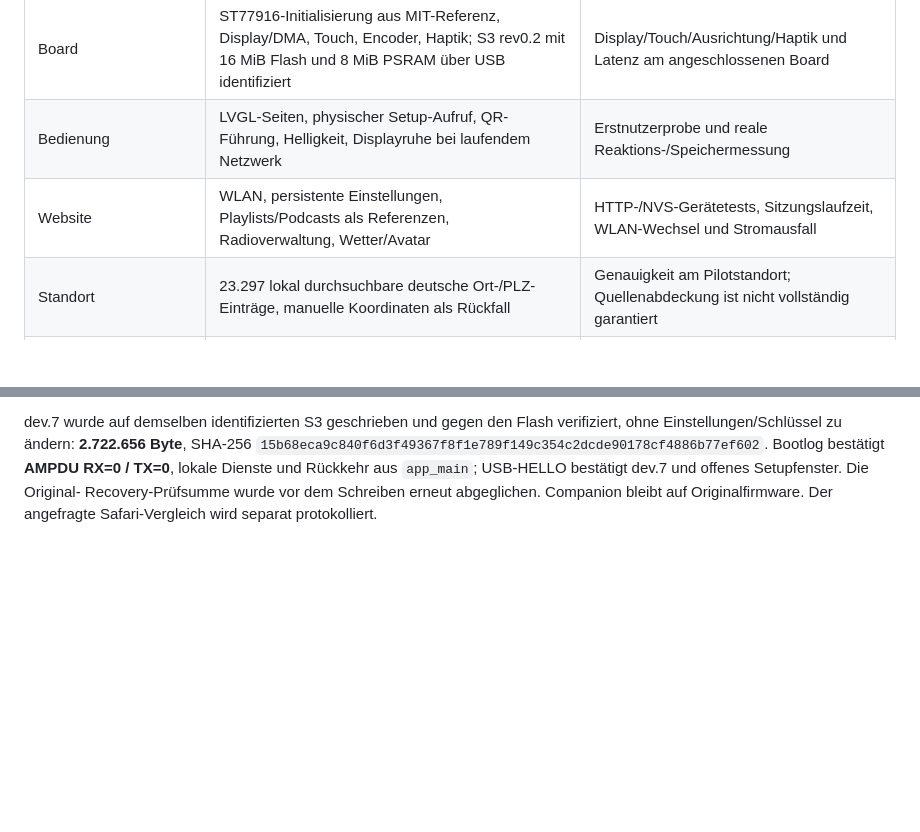
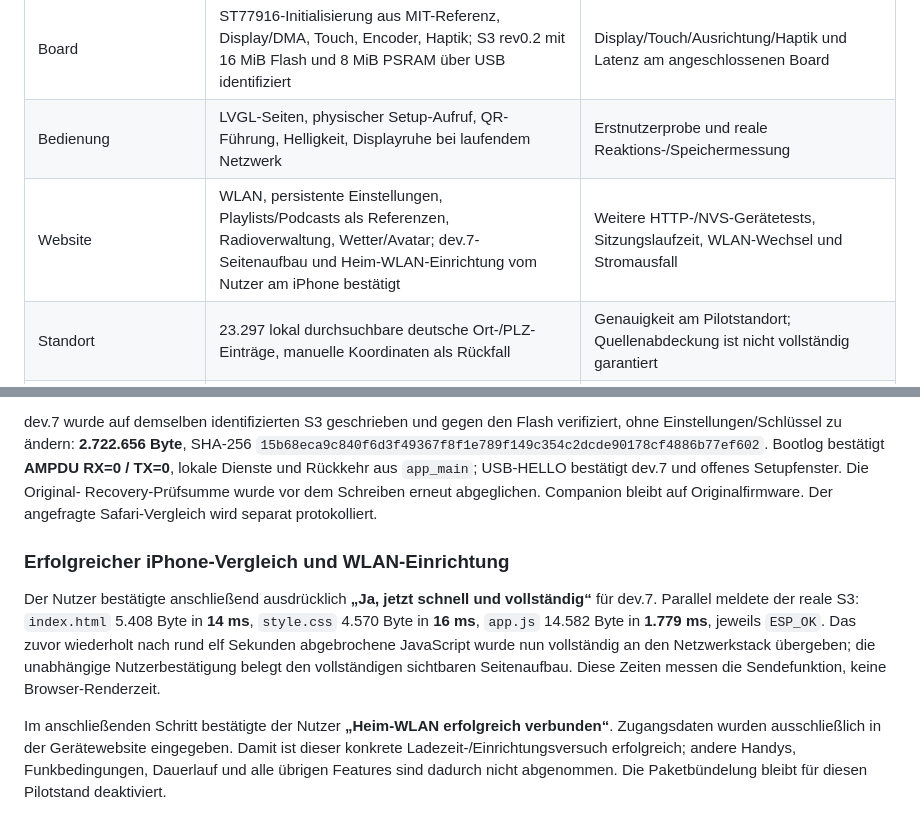
Before and after one commit to passion-wave/Passion-Wave-rotaryknob-spotify, a Markdown page: docs/16-NATIVE-IMPLEMENTIERUNG.md, 2 parts joined by grey strips. GitHub-like rendering; blank space fills up the shorter version.

Commit message:
Record successful iPhone loading and Wi-Fi setup

```diff
--- a/docs/16-NATIVE-IMPLEMENTIERUNG.md
+++ b/docs/16-NATIVE-IMPLEMENTIERUNG.md
@@ -10,7 +10,7 @@ Die ESP-IDF-Projekte in `firmware/s3` und `firmware/companion` ersetzen für die
 | --- | --- | --- |
 | Board | ST77916-Initialisierung aus MIT-Referenz, Display/DMA, Touch, Encoder, Haptik; S3 rev0.2 mit 16 MiB Flash und 8 MiB PSRAM über USB identifiziert | Display/Touch/Ausrichtung/Haptik und Latenz am angeschlossenen Board |
 | Bedienung | LVGL-Seiten, physischer Setup-Aufruf, QR-Führung, Helligkeit, Displayruhe bei laufendem Netzwerk | Erstnutzerprobe und reale Reaktions-/Speichermessung |
-| Website | WLAN, persistente Einstellungen, Playlists/Podcasts als Referenzen, Radioverwaltung, Wetter/Avatar | HTTP-/NVS-Gerätetests, Sitzungslaufzeit, WLAN-Wechsel und Stromausfall |
+| Website | WLAN, persistente Einstellungen, Playlists/Podcasts als Referenzen, Radioverwaltung, Wetter/Avatar; dev.7-Seitenaufbau und Heim-WLAN-Einrichtung vom Nutzer am iPhone bestätigt | Weitere HTTP-/NVS-Gerätetests, Sitzungslaufzeit, WLAN-Wechsel und Stromausfall |
 | Standort | 23.297 lokal durchsuchbare deutsche Ort-/PLZ-Einträge, manuelle Koordinaten als Rückfall | Genauigkeit am Pilotstandort; Quellenabdeckung ist nicht vollständig garantiert |
 | Wetter | Direkter MET-Abruf, begrenztes gzip/deflate, Cache/304, Fehler-/Veraltet-Zustände, Stunden/Tage und Avatarentscheidung | Aktueller Abruf auf S3; Flotten-/Quellenqualifikation und DWD-Ausbau bleiben im Wetterplan |
 | Wetterbilder/Avatar | 67 Schlüssel, 55 unveränderte JPEGs, begrenzter Decoderworker, echte Wetterbindung, Fotos/analoge Uhr, Morgenavatar/Haarwahl | Physische Geräte-, Leerlauf- und Speichermessung; Hostdecoder samt unabhängiger Farbprüfung bestanden |
@@ -309,3 +309,20 @@ Bootlog bestätigt **AMPDU RX=0 / TX=0**, lokale Dienste und Rückkehr aus
 `app_main`; USB-HELLO bestätigt dev.7 und offenes Setupfenster. Die Original-
 Recovery-Prüfsumme wurde vor dem Schreiben erneut abgeglichen. Companion bleibt
 auf Originalfirmware. Der angefragte Safari-Vergleich wird separat protokolliert.
+
+
+### Erfolgreicher iPhone-Vergleich und WLAN-Einrichtung
+
+Der Nutzer bestätigte anschließend ausdrücklich **„Ja, jetzt schnell und
+vollständig“** für dev.7. Parallel meldete der reale S3: `index.html` 5.408 Byte
+in **14 ms**, `style.css` 4.570 Byte in **16 ms**, `app.js` 14.582 Byte in
+**1.779 ms**, jeweils `ESP_OK`. Das zuvor wiederholt nach rund elf Sekunden
+abgebrochene JavaScript wurde nun vollständig an den Netzwerkstack übergeben;
+die unabhängige Nutzerbestätigung belegt den vollständigen sichtbaren
+Seitenaufbau. Diese Zeiten messen die Sendefunktion, keine Browser-Renderzeit.
+
+Im anschließenden Schritt bestätigte der Nutzer **„Heim-WLAN erfolgreich
+verbunden“**. Zugangsdaten wurden ausschließlich in der Gerätewebsite eingegeben.
+Damit ist dieser konkrete Ladezeit-/Einrichtungsversuch erfolgreich; andere
+Handys, Funkbedingungen, Dauerlauf und alle übrigen Features sind dadurch nicht
+abgenommen. Die Paketbündelung bleibt für diesen Pilotstand deaktiviert.
```
